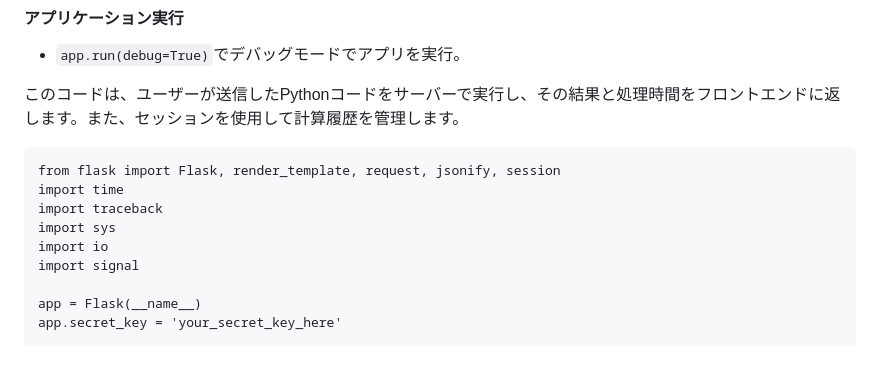
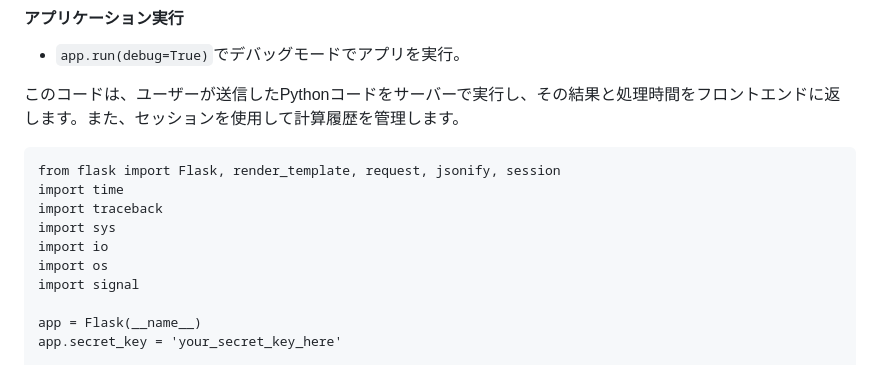
Before and after one commit to tztechno/vercel_runtime_python, a Markdown page: doc/zenn_runtime.md, the part around the change. GitHub-like rendering.

Commit message:
2024-07-27 commit

```diff
--- a/doc/zenn_runtime.md
+++ b/doc/zenn_runtime.md
@@ -282,6 +282,7 @@ import time
 import traceback
 import sys
 import io
+import os
 import signal
 
 app = Flask(__name__)
```
